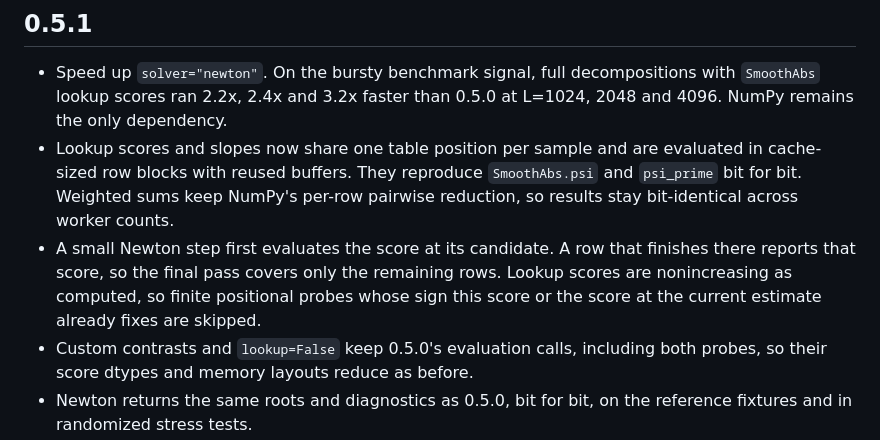
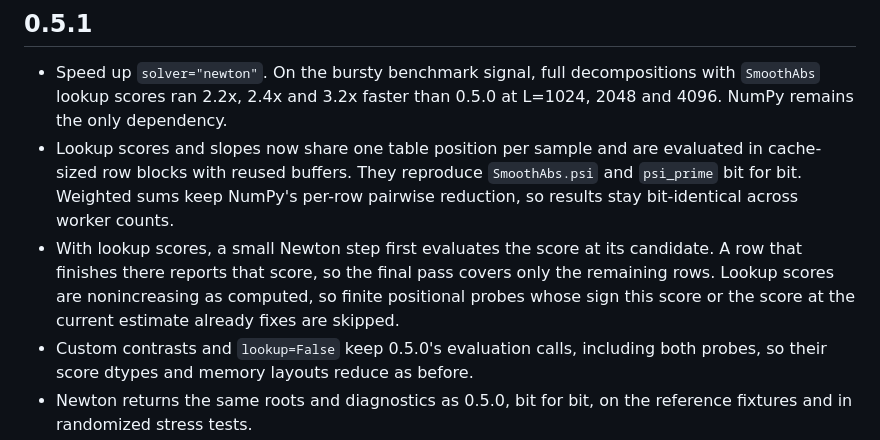
Before and after one commit to mkuziuk/pimf, a Markdown page: CHANGELOG.md, the part around the change. Drawn GitHub-style.

Commit message:
Scope the candidate-score note to lookup scores
Co-Authored-By: Claude Opus 5.5 <noreply@anthropic.com>

```diff
--- a/CHANGELOG.md
+++ b/CHANGELOG.md
@@ -10,11 +10,11 @@
   `SmoothAbs.psi` and `psi_prime` bit for bit. Weighted sums keep NumPy's
   per-row pairwise reduction, so results stay bit-identical across worker
   counts.
-- A small Newton step first evaluates the score at its candidate. A row that
-  finishes there reports that score, so the final pass covers only the
-  remaining rows. Lookup scores are nonincreasing as computed, so finite
-  positional probes whose sign this score or the score at the current
-  estimate already fixes are skipped.
+- With lookup scores, a small Newton step first evaluates the score at its
+  candidate. A row that finishes there reports that score, so the final pass
+  covers only the remaining rows. Lookup scores are nonincreasing as
+  computed, so finite positional probes whose sign this score or the score at
+  the current estimate already fixes are skipped.
 - Custom contrasts and `lookup=False` keep 0.5.0's evaluation calls, including
   both probes, so their score dtypes and memory layouts reduce as before.
 - Newton returns the same roots and diagnostics as 0.5.0, bit for bit, on the
```
